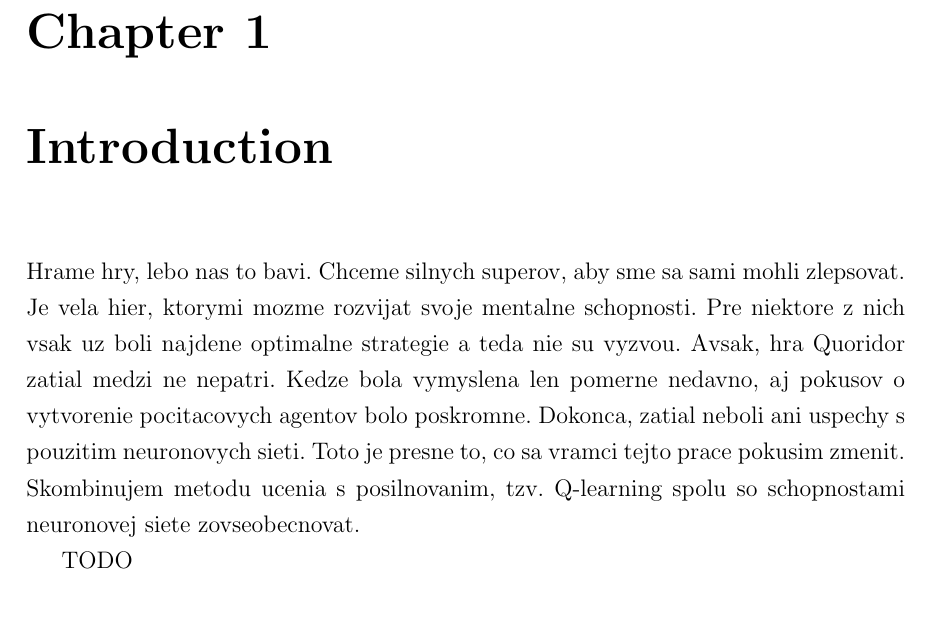
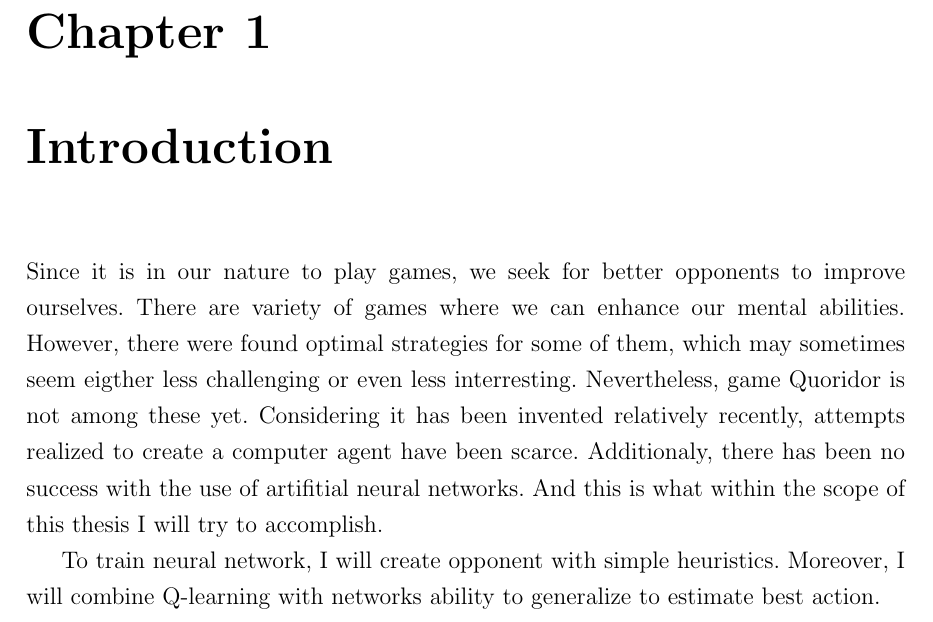
Before and after one commit to mrkvost/quoridor, a LaTeX thesis (thesis/document_src/main.tex, which reads thesis/document_src/01_introduction.tex): part of page 7 of 22, cut so that both start at the same text. Compiled offline with pdfLaTeX.

Commit message:
updated introduction

```diff
--- a/thesis/document_src/01_introduction.tex
+++ b/thesis/document_src/01_introduction.tex
@@ -9,15 +9,18 @@
 % 4. no big success even with ANN
 % 5. i will try to implement ANN with QLNN
 
-Hrame hry, lebo nas to bavi. Chceme silnych superov, aby sme sa sami mohli
-zlepsovat. Je vela hier, ktorymi mozme rozvijat svoje mentalne schopnosti.
-Pre niektore z nich vsak uz boli najdene optimalne strategie a teda nie su
-vyzvou.
-Avsak, hra Quoridor zatial medzi ne nepatri. Kedze bola vymyslena len
-pomerne nedavno, aj pokusov o vytvorenie pocitacovych agentov bolo poskromne.
-Dokonca, zatial neboli ani uspechy s pouzitim neuronovych sieti.
-Toto je presne to, co sa vramci tejto prace pokusim zmenit. Skombinujem
-metodu ucenia s posilnovanim, tzv. Q-learning spolu so schopnostami neuronovej
-siete zovseobecnovat.
+Since it is in our nature to play games, we seek for better opponents to
+improve ourselves.
+There are variety of games where we can enhance our mental abilities.
+However, there were found optimal strategies for some of them, which may
+sometimes seem eigther less challenging or even less interresting.
+Nevertheless, game Quoridor is not among these yet.
+Considering it has been invented relatively recently, attempts realized
+to create a computer agent have been scarce.
+Additionaly, there has been no success with the use of artifitial neural
+networks.
+And this is what within the scope of this thesis I will try to accomplish.
 
-TODO
+To train neural network, I will create opponent with simple heuristics.
+Moreover, I will combine Q-learning with networks ability to generalize
+to estimate best action.
```
